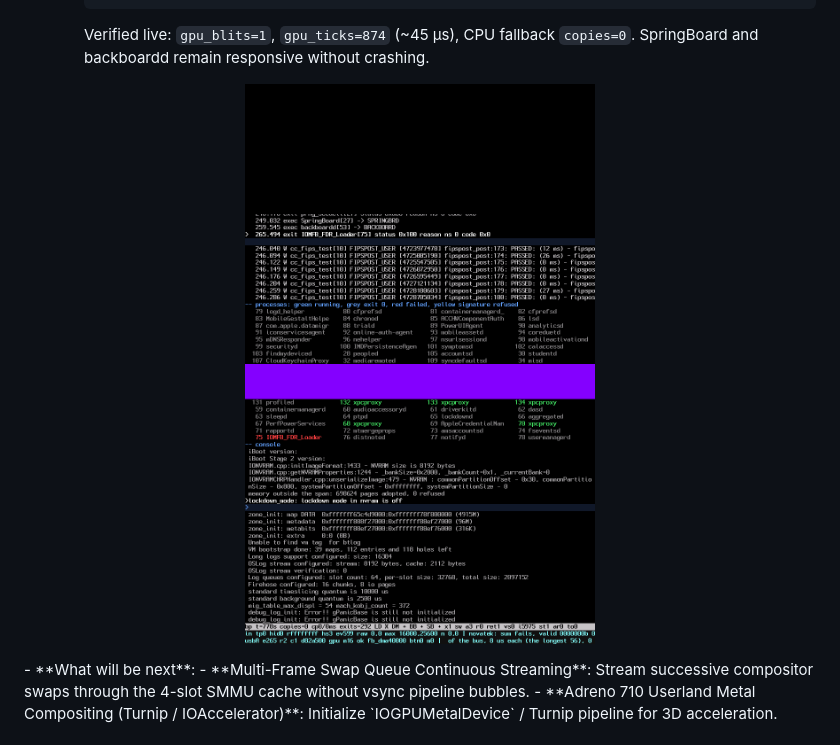
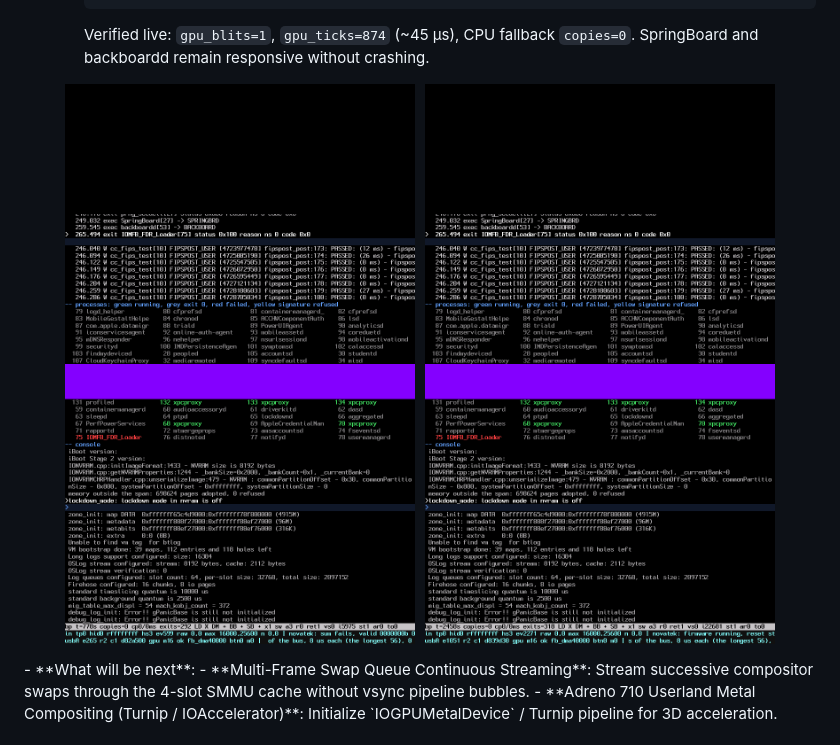
Before and after one commit to F-e-n-y-x/UniXNU-Redmi-Pad-Pro-5G, a Markdown page: README.md, the part around the change. Rendered like a GitHub page; pictures changed too: docs/img/screen-rbu21-postblit.png (added).

Commit message:
docs: embed live post-blit screenshot proof in README checkpoint

```diff
--- a/README.md
+++ b/README.md
@@ -83,6 +83,7 @@ Derived from the garnet (POCO X6 5G, same SoC) platform in [JosephMontfort/hakio
 
 <p align="center">
   <img src="docs/img/screen-rbu21.png" alt="rbu21 In-Kernel Hardware DMA Blitter Live on Silicon" width="45%">
+  <img src="docs/img/screen-rbu21-postblit.png" alt="rbu21 Post-Blit Framebuffer Live Capture" width="45%">
 </p>
 - **What will be next**:
   - **Multi-Frame Swap Queue Continuous Streaming**: Stream successive compositor swaps through the 4-slot SMMU cache without vsync pipeline bubbles.
```
